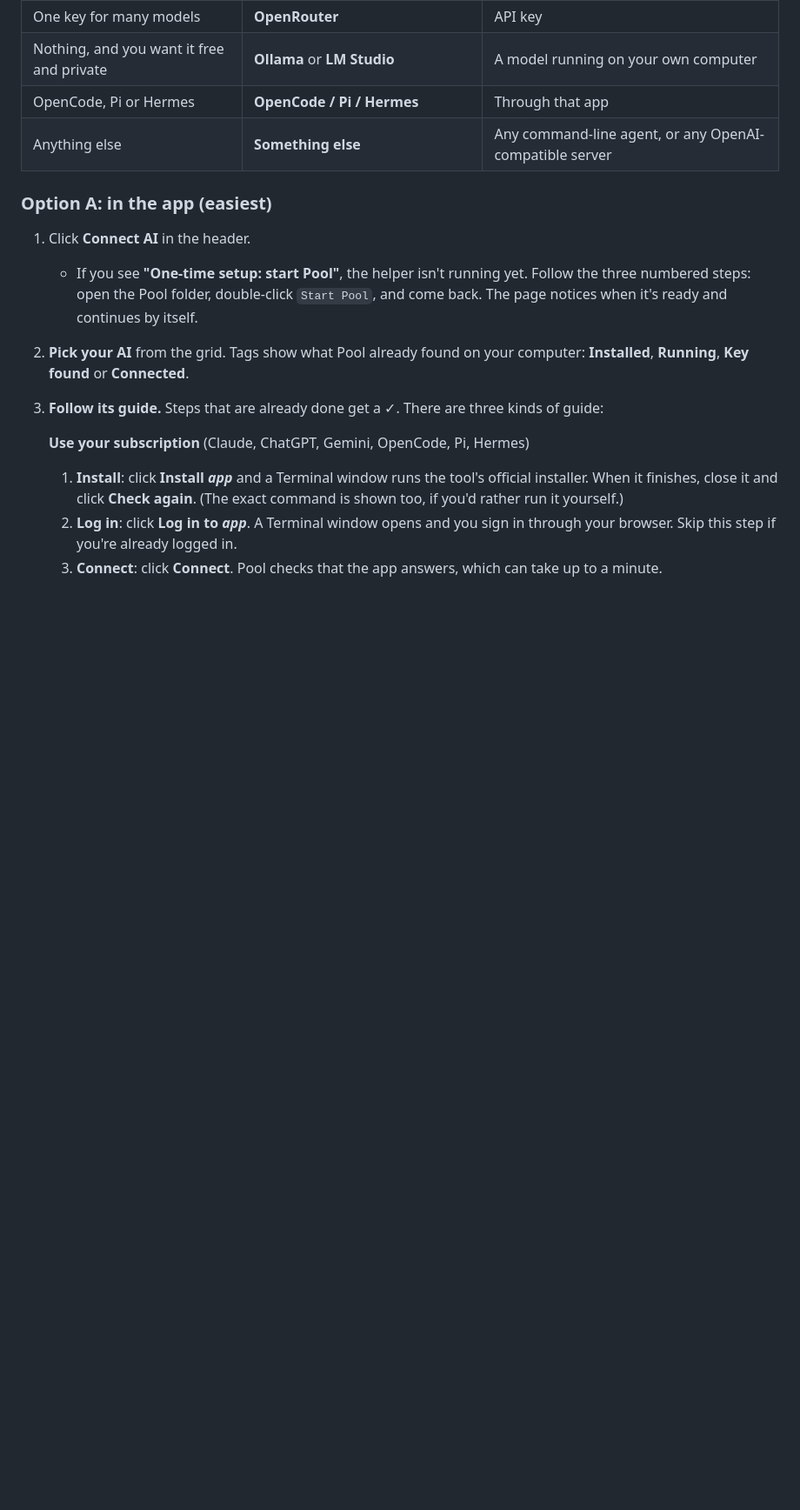
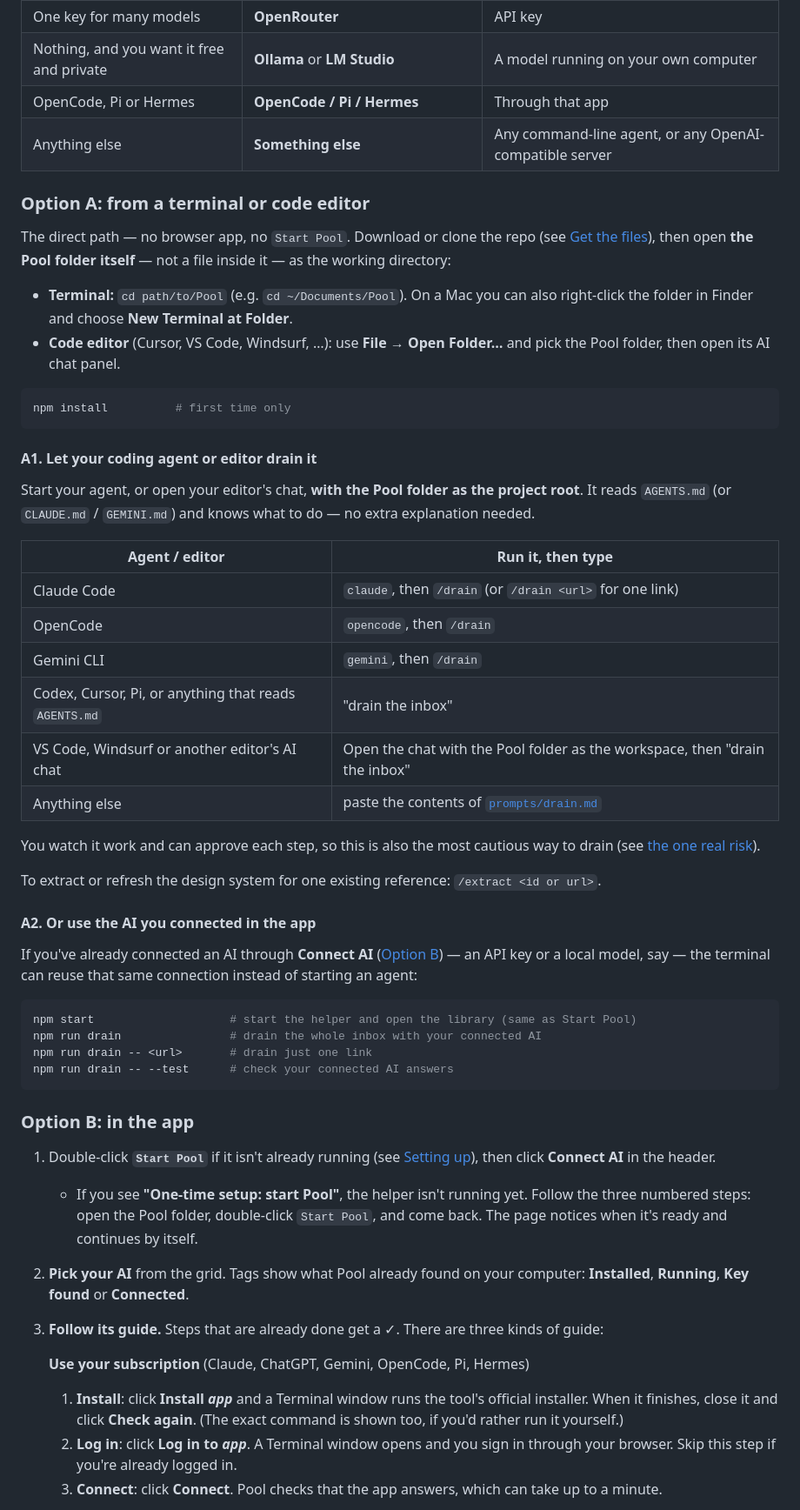
Before and after one commit to YLynnLee/Pool-inspiration-library, a Markdown page: README.md, the part around one of its changes. Shown at 87% size. Drawn GitHub-style; blank space fills up the shorter version.

````diff
--- a/README.md
+++ b/README.md
@@ -184,9 +192,57 @@ models can't drain.
 | OpenCode, Pi or Hermes | **OpenCode / Pi / Hermes** | Through that app |
 | Anything else | **Something else** | Any command-line agent, or any OpenAI-compatible server |
 
-### Option A: in the app (easiest)
+### Option A: from a terminal or code editor
 
-1. Click **Connect AI** in the header.
+The direct path — no browser app, no `Start Pool`. Download or clone the repo (see
+[Get the files](#1-get-the-files)), then open **the Pool folder itself** — not a file inside it — as
+the working directory:
+
+- **Terminal:** `cd path/to/Pool` (e.g. `cd ~/Documents/Pool`). On a Mac you can also right-click the
+  folder in Finder and choose **New Terminal at Folder**.
+- **Code editor** (Cursor, VS Code, Windsurf, …): use **File → Open Folder…** and pick the Pool
+  folder, then open its AI chat panel.
+
+```bash
+npm install          # first time only
+```
+
+#### A1. Let your coding agent or editor drain it
+
+Start your agent, or open your editor's chat, **with the Pool folder as the project root**. It reads
+`AGENTS.md` (or `CLAUDE.md` / `GEMINI.md`) and knows what to do — no extra explanation needed.
+
+| Agent / editor | Run it, then type |
+| --- | --- |
+| Claude Code | `claude`, then `/drain` (or `/drain <url>` for one link) |
+| OpenCode | `opencode`, then `/drain` |
+| Gemini CLI | `gemini`, then `/drain` |
+| Codex, Cursor, Pi, or anything that reads `AGENTS.md` | "drain the inbox" |
+| VS Code, Windsurf or another editor's AI chat | Open the chat with the Pool folder as the workspace, then "drain the inbox" |
+| Anything else | paste the contents of [`prompts/drain.md`](prompts/drain.md) |
+
+You watch it work and can approve each step, so this is also the most cautious way to drain (see
+[the one real risk](#the-one-real-risk)).
+
+To extract or refresh the design system for one existing reference: `/extract <id or url>`.
+
+#### A2. Or use the AI you connected in the app
+
+If you've already connected an AI through **Connect AI** ([Option B](#option-b-in-the-app)) — an
+API key or a local model, say — the terminal can reuse that same connection instead of starting an
+agent:
+
+```bash
+npm start                    # start the helper and open the library (same as Start Pool)
+npm run drain                # drain the whole inbox with your connected AI
+npm run drain -- <url>       # drain just one link
+npm run drain -- --test      # check your connected AI answers
+```
+
+### Option B: in the app
+
+1. Double-click **`Start Pool`** if it isn't already running (see [Setting up](#setting-up)), then
+   click **Connect AI** in the header.
    - If you see **"One-time setup: start Pool"**, the helper isn't running yet. Follow the three
      numbered steps: open the Pool folder, double-click `Start Pool`, and come back. The page
      notices when it's ready and continues by itself.
````
Also changed, not shown: other parts of README.md (+32 -70 lines).
